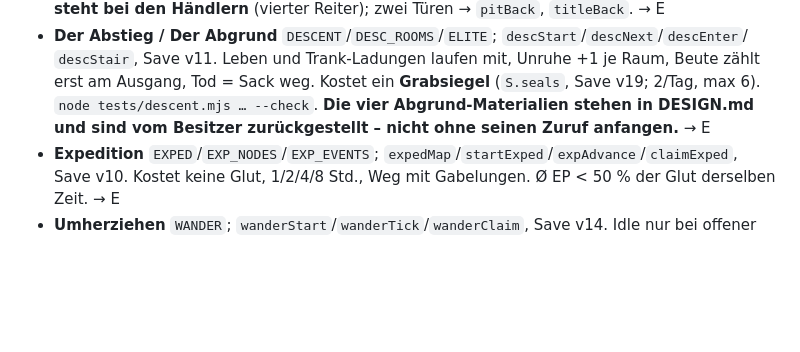
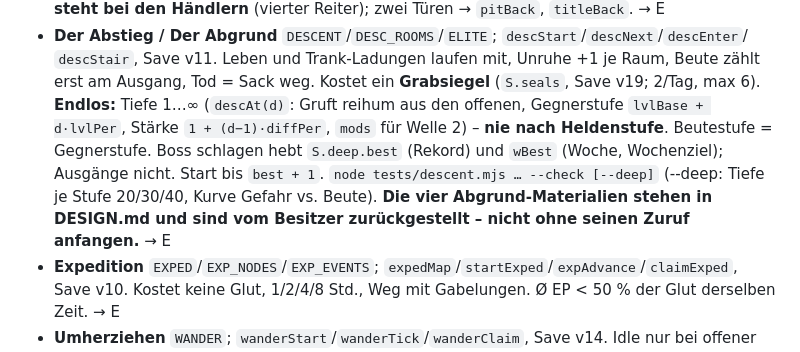
Before and after one commit to Sayfababa/Shakes, a Markdown page: SYSTEME.md, the part around the change. Rendered like a GitHub page; blank space fills up the shorter version.

```diff
--- a/SYSTEME.md
+++ b/SYSTEME.md
@@ -88,7 +88,10 @@ eines Systems seinen Block hier lesen** (`grep -n '^\*\*' SYSTEME.md` zeigt die
 - **Der Abstieg / Der Abgrund** `DESCENT`/`DESC_ROOMS`/`ELITE`; `descStart`/`descNext`/`descEnter`/
   `descStair`, Save v11. Leben und Trank-Ladungen laufen mit, Unruhe +1 je Raum, Beute zählt erst am
   Ausgang, Tod = Sack weg. Kostet ein **Grabsiegel** (`S.seals`, Save v19; 2/Tag, max 6).
-  `node tests/descent.mjs … --check`. **Die vier Abgrund-Materialien stehen in DESIGN.md und sind
+  **Endlos:** Tiefe 1…∞ (`descAt(d)`: Gruft reihum aus den offenen, Gegnerstufe `lvlBase + d·lvlPer`, Stärke
+  `1 + (d−1)·diffPer`, `mods` für Welle 2) – **nie nach Heldenstufe**. Beutestufe = Gegnerstufe. Boss schlagen
+  hebt `S.deep.best` (Rekord) und `wBest` (Woche, Wochenziel); Ausgänge nicht. Start bis `best + 1`.
+  `node tests/descent.mjs … --check [--deep]` (--deep: Tiefe je Stufe 20/30/40, Kurve Gefahr vs. Beute). **Die vier Abgrund-Materialien stehen in DESIGN.md und sind
   vom Besitzer zurückgestellt – nicht ohne seinen Zuruf anfangen.** → E
 - **Expedition** `EXPED`/`EXP_NODES`/`EXP_EVENTS`; `expedMap`/`startExped`/`expAdvance`/`claimExped`,
   Save v10. Kostet keine Glut, 1/2/4/8 Std., Weg mit Gabelungen. Ø EP < 50 % der Glut derselben Zeit. → E
```
Also changed, not shown: berichte/welle1b-abgrund.md (added, +38 -0 lines), berichte/welle1b-abgrund.jpg (added), 8 other files.
